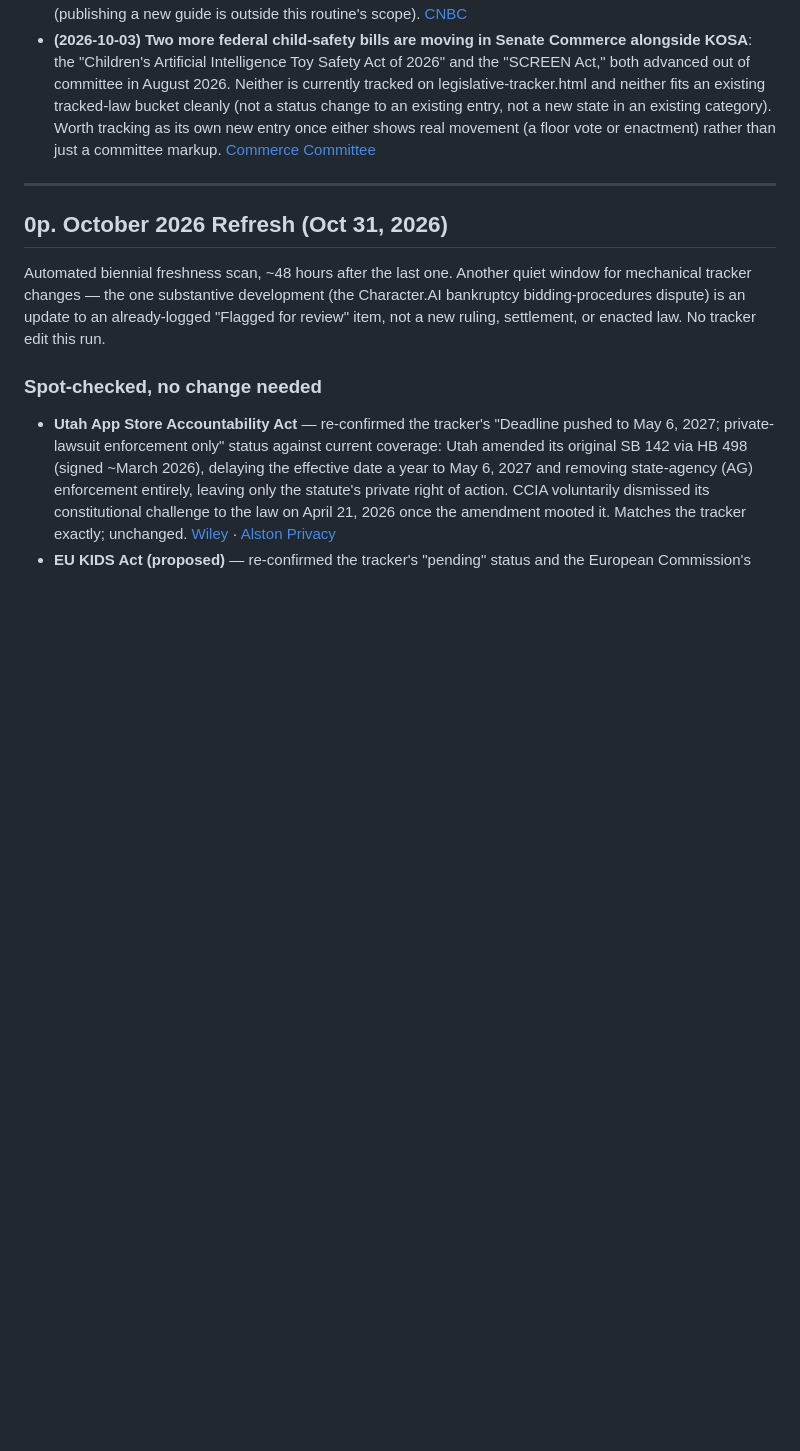
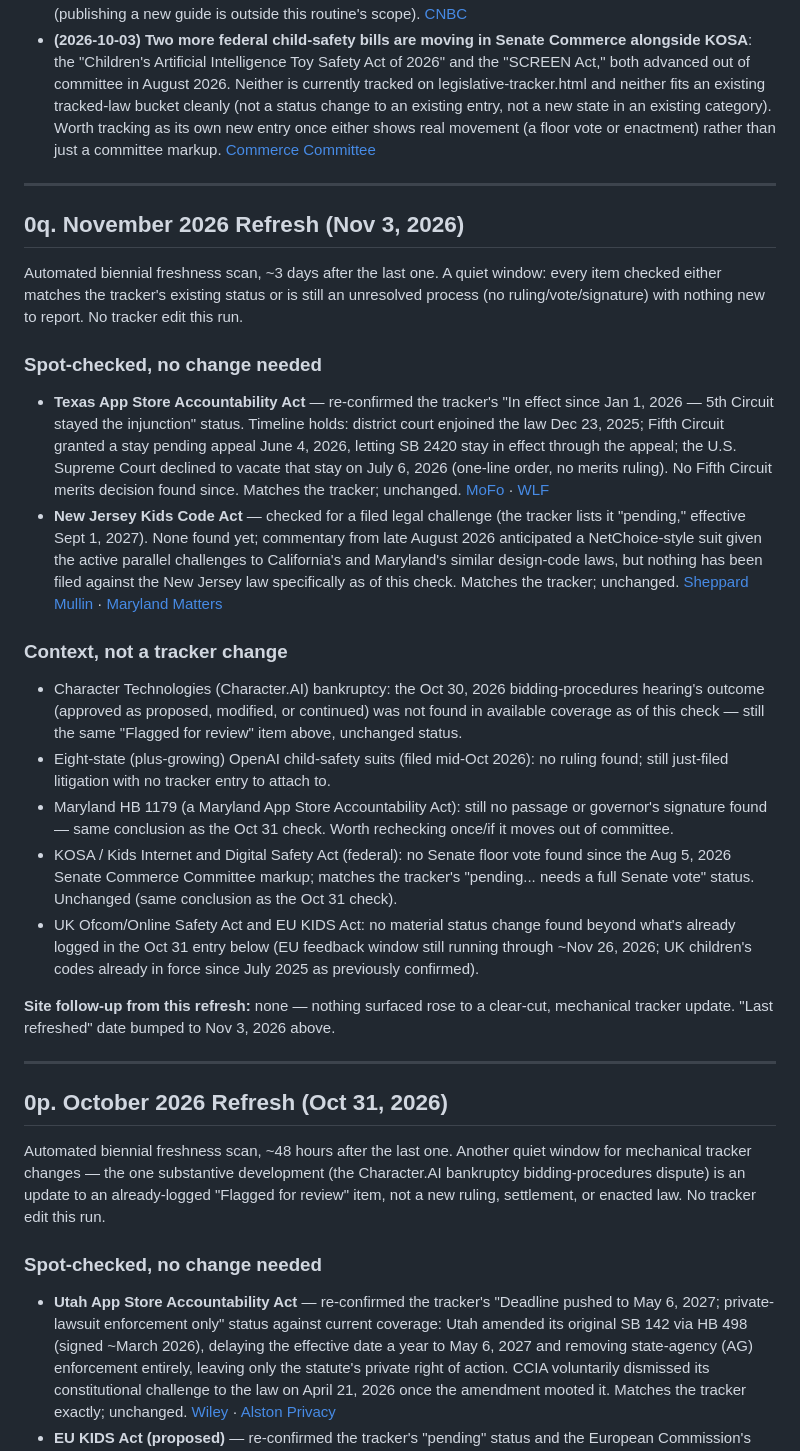
Before and after one commit to osman-sakli/digitalsafetyknights, a Markdown page: RESEARCH_BANK.md, the part around one of its changes. Rendered like a GitHub page; blank space fills up the shorter version.

Commit message:
Research refresh: no new tracker-worthy developments since Oct 31
Spot-checked Texas ASAA (SCOTUS declined to vacate 5th Cir stay) and NJ
Kids Code Act (no legal challenge filed yet); re-confirmed Character.AI
bankruptcy, OpenAI state suits, Maryland HB 1179, and federal KOSA/KIDS
Act status all unchanged from the Oct 31 check.

Co-Authored-By: Claude Sonnet 5 <noreply@anthropic.com>
Claude-Session: https://claude.ai/code/session_01Y3r9DbGPc8PnB8oLj1RURm

```diff
--- a/RESEARCH_BANK.md
+++ b/RESEARCH_BANK.md
@@ -179,6 +179,58 @@ see `CHAPTER9_CONTENT_PLAN.md` for how this translates into site work).
   Worth tracking as its own new entry once either shows real movement (a
   floor vote or enactment) rather than just a committee markup.
   [Commerce Committee](https://www.commerce.senate.gov/press/rep/release/commerce-committee-advances-kids-online-safety-legislation/)
+
+---
+
+## 0q. November 2026 Refresh (Nov 3, 2026)
+
+Automated biennial freshness scan, ~3 days after the last one. A quiet
+window: every item checked either matches the tracker's existing status or
+is still an unresolved process (no ruling/vote/signature) with nothing new
+to report. No tracker edit this run.
+
+### Spot-checked, no change needed
+- **Texas App Store Accountability Act** — re-confirmed the tracker's "In
+  effect since Jan 1, 2026 — 5th Circuit stayed the injunction" status.
+  Timeline holds: district court enjoined the law Dec 23, 2025; Fifth
+  Circuit granted a stay pending appeal June 4, 2026, letting SB 2420 stay
+  in effect through the appeal; the U.S. Supreme Court declined to vacate
+  that stay on July 6, 2026 (one-line order, no merits ruling). No Fifth
+  Circuit merits decision found since. Matches the tracker; unchanged.
+  [MoFo](https://www.mofo.com/resources/insights/251111-texas-targets-app-stores-with-new-accountability-law) ·
+  [WLF](https://www.wlf.org/case/computer-communications-industry-assn-v-paxton/)
+- **New Jersey Kids Code Act** — checked for a filed legal challenge (the
+  tracker lists it "pending," effective Sept 1, 2027). None found yet;
+  commentary from late August 2026 anticipated a NetChoice-style suit
+  given the active parallel challenges to California's and Maryland's
+  similar design-code laws, but nothing has been filed against the New
+  Jersey law specifically as of this check. Matches the tracker; unchanged.
+  [Sheppard Mullin](https://www.sheppard.com/insights/blogs/new-jersey-enacts-a-kids-code-act) ·
+  [Maryland Matters](https://marylandmatters.org/?p=83039)
+
+### Context, not a tracker change
+- Character Technologies (Character.AI) bankruptcy: the Oct 30, 2026
+  bidding-procedures hearing's outcome (approved as proposed, modified, or
+  continued) was not found in available coverage as of this check — still
+  the same "Flagged for review" item above, unchanged status.
+- Eight-state (plus-growing) OpenAI child-safety suits (filed mid-Oct
+  2026): no ruling found; still just-filed litigation with no tracker
+  entry to attach to.
+- Maryland HB 1179 (a Maryland App Store Accountability Act): still no
+  passage or governor's signature found — same conclusion as the Oct 31
+  check. Worth rechecking once/if it moves out of committee.
+- KOSA / Kids Internet and Digital Safety Act (federal): no Senate floor
+  vote found since the Aug 5, 2026 Senate Commerce Committee markup;
+  matches the tracker's "pending... needs a full Senate vote" status.
+  Unchanged (same conclusion as the Oct 31 check).
+- UK Ofcom/Online Safety Act and EU KIDS Act: no material status change
+  found beyond what's already logged in the Oct 31 entry below (EU
+  feedback window still running through ~Nov 26, 2026; UK children's
+  codes already in force since July 2025 as previously confirmed).
+
+**Site follow-up from this refresh:** none — nothing surfaced rose to a
+clear-cut, mechanical tracker update. "Last refreshed" date bumped to Nov
+3, 2026 above.
 
 ---
 
```
Also changed, not shown: other parts of RESEARCH_BANK.md (+1 -1 lines).
